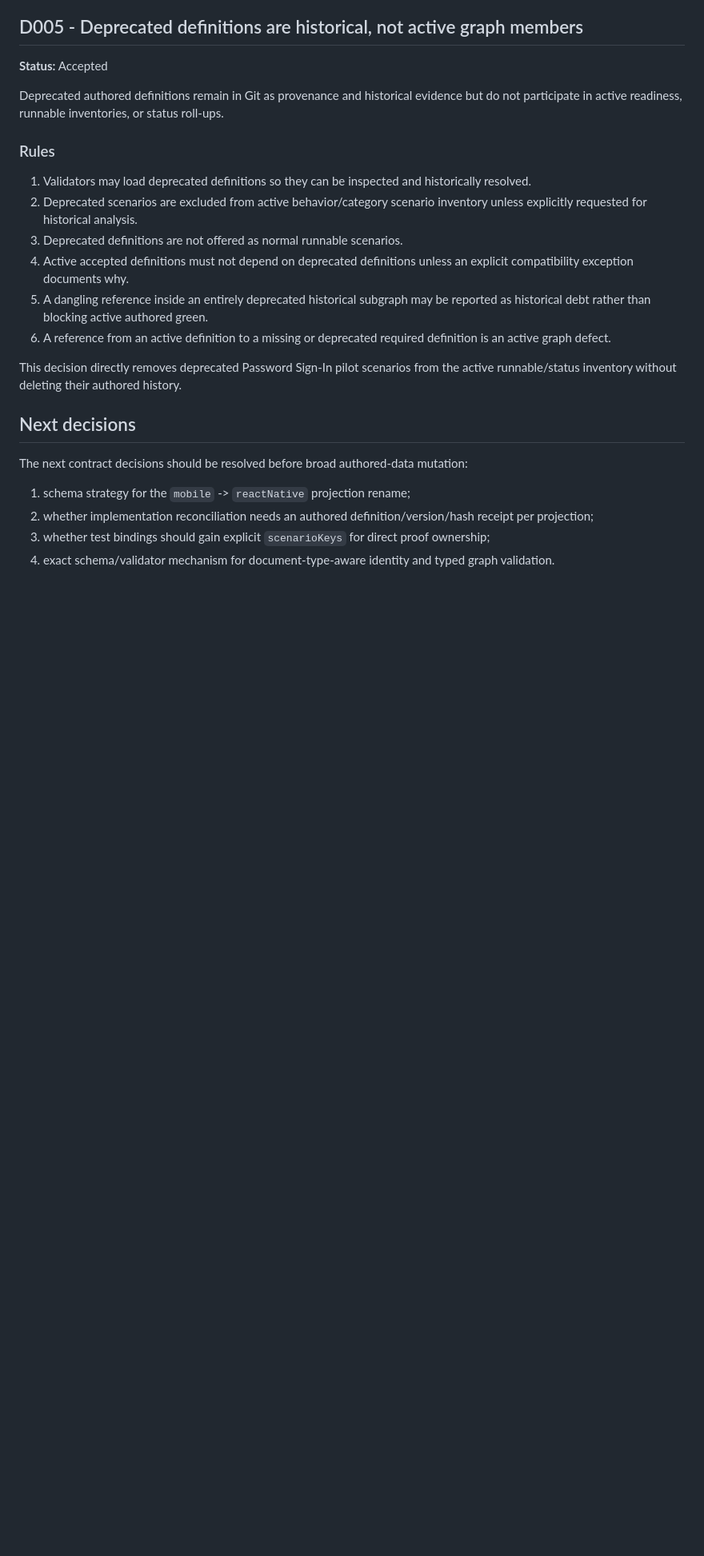
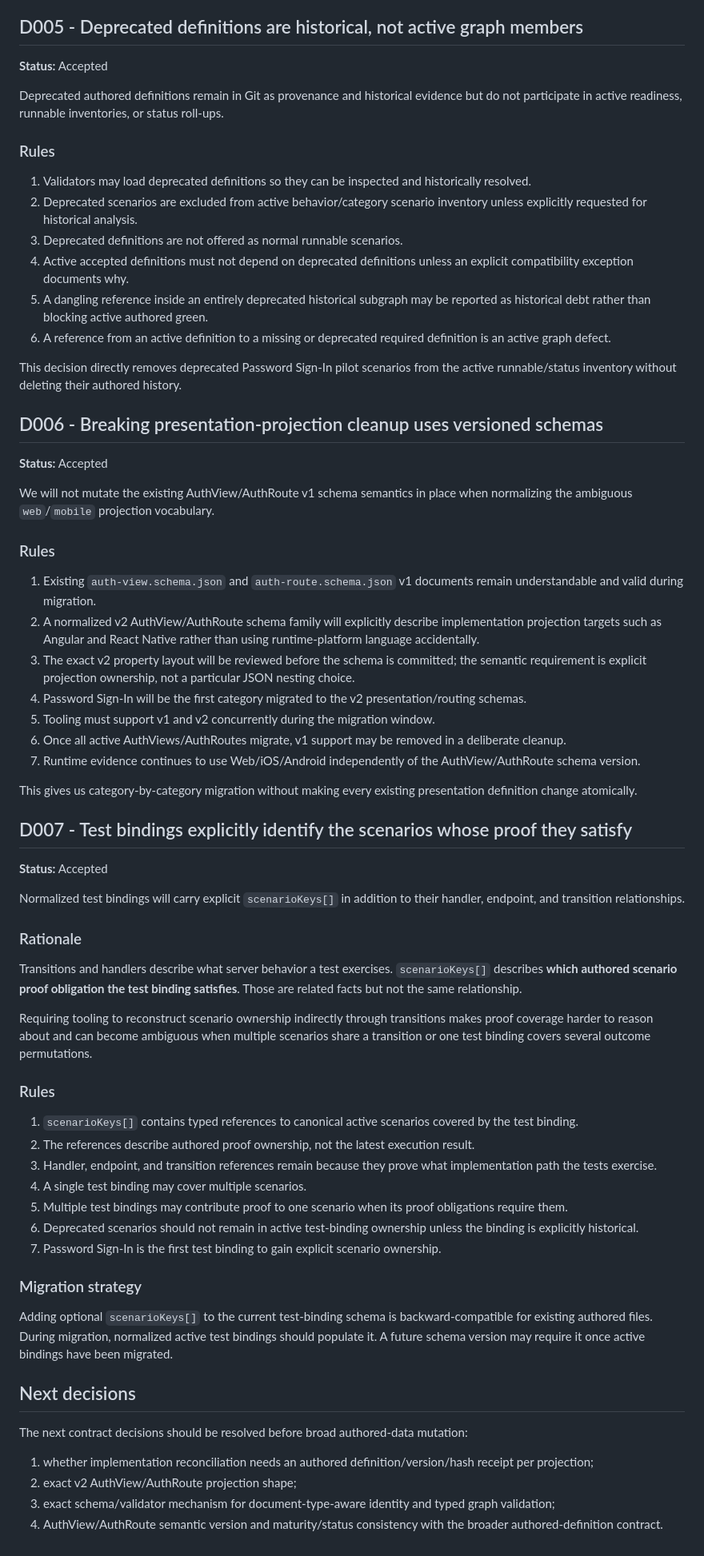
Before and after one commit to LagoVista/UserAdmin, a Markdown page: auth-model/AUTH-MODEL-DECISIONS.md, the part around one of its changes. Shown at 80% size. Drawn GitHub-style; blank space fills up the shorter version.

Commit message:
define auth schema migration and test ownership decisions

```diff
--- a/auth-model/AUTH-MODEL-DECISIONS.md
+++ b/auth-model/AUTH-MODEL-DECISIONS.md
@@ -169,11 +169,55 @@ Deprecated authored definitions remain in Git as provenance and historical evide
 
 This decision directly removes deprecated Password Sign-In pilot scenarios from the active runnable/status inventory without deleting their authored history.
 
+## D006 - Breaking presentation-projection cleanup uses versioned schemas
+
+**Status:** Accepted
+
+We will not mutate the existing AuthView/AuthRoute v1 schema semantics in place when normalizing the ambiguous `web`/`mobile` projection vocabulary.
+
+### Rules
+
+1. Existing `auth-view.schema.json` and `auth-route.schema.json` v1 documents remain understandable and valid during migration.
+2. A normalized v2 AuthView/AuthRoute schema family will explicitly describe implementation projection targets such as Angular and React Native rather than using runtime-platform language accidentally.
+3. The exact v2 property layout will be reviewed before the schema is committed; the semantic requirement is explicit projection ownership, not a particular JSON nesting choice.
+4. Password Sign-In will be the first category migrated to the v2 presentation/routing schemas.
+5. Tooling must support v1 and v2 concurrently during the migration window.
+6. Once all active AuthViews/AuthRoutes migrate, v1 support may be removed in a deliberate cleanup.
+7. Runtime evidence continues to use Web/iOS/Android independently of the AuthView/AuthRoute schema version.
+
+This gives us category-by-category migration without making every existing presentation definition change atomically.
+
+## D007 - Test bindings explicitly identify the scenarios whose proof they satisfy
+
+**Status:** Accepted
+
+Normalized test bindings will carry explicit `scenarioKeys[]` in addition to their handler, endpoint, and transition relationships.
+
+### Rationale
+
+Transitions and handlers describe what server behavior a test exercises. `scenarioKeys[]` describes **which authored scenario proof obligation the test binding satisfies**. Those are related facts but not the same relationship.
+
+Requiring tooling to reconstruct scenario ownership indirectly through transitions makes proof coverage harder to reason about and can become ambiguous when multiple scenarios share a transition or one test binding covers several outcome permutations.
+
+### Rules
+
+1. `scenarioKeys[]` contains typed references to canonical active scenarios covered by the test binding.
+2. The references describe authored proof ownership, not the latest execution result.
+3. Handler, endpoint, and transition references remain because they prove what implementation path the tests exercise.
+4. A single test binding may cover multiple scenarios.
+5. Multiple test bindings may contribute proof to one scenario when its proof obligations require them.
+6. Deprecated scenarios should not remain in active test-binding ownership unless the binding is explicitly historical.
+7. Password Sign-In is the first test binding to gain explicit scenario ownership.
+
+### Migration strategy
+
+Adding optional `scenarioKeys[]` to the current test-binding schema is backward-compatible for existing authored files. During migration, normalized active test bindings should populate it. A future schema version may require it once active bindings have been migrated.
+
 ## Next decisions
 
 The next contract decisions should be resolved before broad authored-data mutation:
 
-1. schema strategy for the `mobile` -> `reactNative` projection rename;
-2. whether implementation reconciliation needs an authored definition/version/hash receipt per projection;
-3. whether test bindings should gain explicit `scenarioKeys` for direct proof ownership;
-4. exact schema/validator mechanism for document-type-aware identity and typed graph validation.
+1. whether implementation reconciliation needs an authored definition/version/hash receipt per projection;
+2. exact v2 AuthView/AuthRoute projection shape;
+3. exact schema/validator mechanism for document-type-aware identity and typed graph validation;
+4. AuthView/AuthRoute semantic version and maturity/status consistency with the broader authored-definition contract.
```
Also changed, not shown: other parts of auth-model/AUTH-MODEL-DECISIONS.md (+1 -1 lines).
